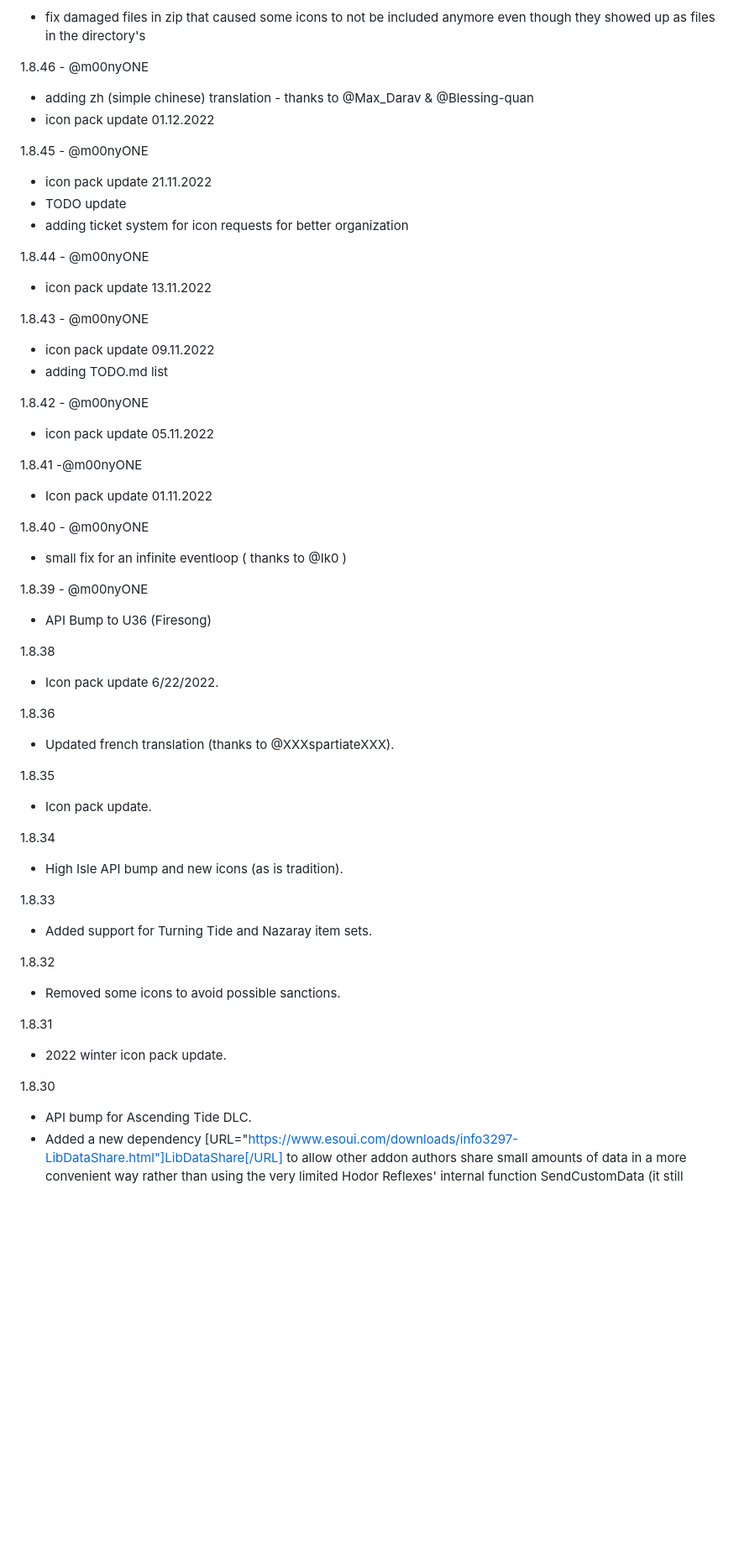
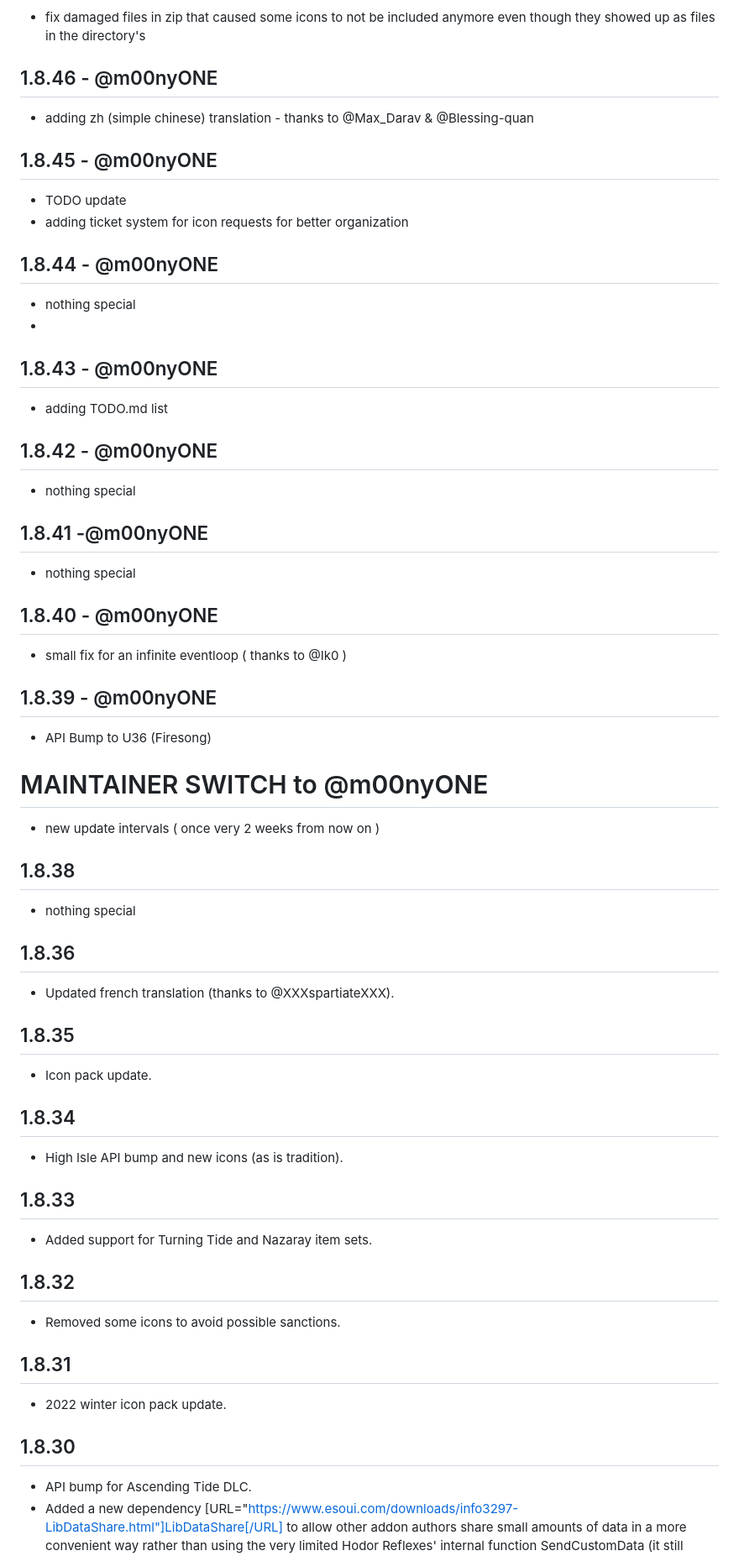
Before and after one commit to m00nyONE/HodorReflexes, a Markdown page: CHANGELOG.md, the part around one of its changes. Shown at 84% size. Drawn GitHub-style; blank space fills up the shorter version.

Commit message:
adjusting CHANGELOG.md

```diff
--- a/CHANGELOG.md
+++ b/CHANGELOG.md
@@ -72,55 +90,55 @@
 - fix damaged files in zip that caused some icons to not be included anymore even though they showed up as files in the directory's
 
-1.8.46 - @m00nyONE
+## 1.8.46 - @m00nyONE
 - adding zh (simple chinese) translation - thanks to @Max_Darav & @Blessing-quan
-- icon pack update 01.12.2022
 
-1.8.45 - @m00nyONE
-- icon pack update 21.11.2022
+## 1.8.45 - @m00nyONE
 - TODO update
 - adding ticket system for icon requests for better organization
 
-1.8.44 - @m00nyONE
-- icon pack update 13.11.2022
-
-1.8.43 - @m00nyONE
-- icon pack update 09.11.2022
+## 1.8.44 - @m00nyONE
+- nothing special
+-
+## 1.8.43 - @m00nyONE
 - adding TODO.md list
 
-1.8.42 - @m00nyONE
-- icon pack update 05.11.2022
+## 1.8.42 - @m00nyONE
+- nothing special
 
-1.8.41 -@m00nyONE
-- Icon pack update 01.11.2022
+## 1.8.41 -@m00nyONE
+- nothing special
 
-1.8.40 - @m00nyONE
+## 1.8.40 - @m00nyONE
 - small fix for an infinite eventloop ( thanks to @Ik0 )
 
-1.8.39 - @m00nyONE
+## 1.8.39 - @m00nyONE
 - API Bump to U36 (Firesong)
 
-1.8.38
-- Icon pack update 6/22/2022.
+# MAINTAINER SWITCH to @m00nyONE
+ - new update intervals ( once very 2 weeks from now on )
 
-1.8.36
+## 1.8.38
+- nothing special
+
+## 1.8.36
 - Updated french translation (thanks to @XXXspartiateXXX).
 
-1.8.35
+## 1.8.35
 - Icon pack update.
 
-1.8.34
+## 1.8.34
 - High Isle API bump and new icons (as is tradition).
 
-1.8.33
+## 1.8.33
 - Added support for Turning Tide and Nazaray item sets.
 
-1.8.32
+## 1.8.32
 - Removed some icons to avoid possible sanctions.
 
-1.8.31
+## 1.8.31
 - 2022 winter icon pack update.
 
-1.8.30
+## 1.8.30
 - API bump for Ascending Tide DLC.
 - Added a new dependency [URL="https://www.esoui.com/downloads/info3297-LibDataShare.html"]LibDataShare[/URL] to allow other addon authors share small amounts of data in a more convenient way rather than using the very limited Hodor Reflexes' internal function SendCustomData (it still works, though). Check the library's page for more details. This change shouldn't conflict with older Hodor versions, but if you run into any issue, you can rollback and let me know about it.
 
```
Also changed, not shown: other parts of CHANGELOG.md (+134 -117 lines).
